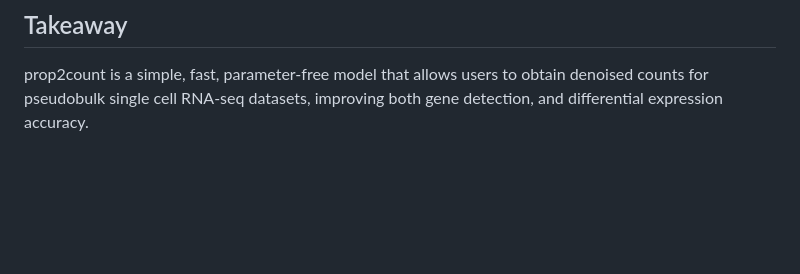
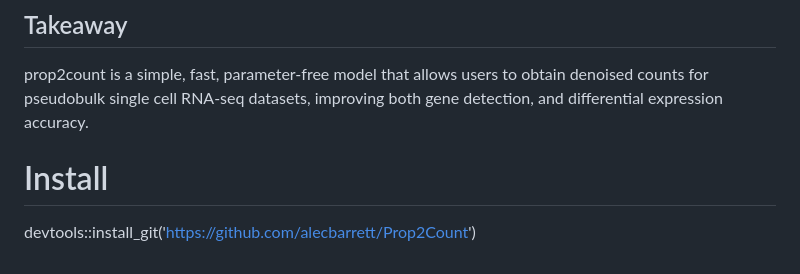
Before and after one commit to alecbarrett/Prop2Count, a Markdown page: README.md, the part around the change. GitHub-like rendering; blank space fills up the shorter version.

Commit message:
Update README.md
added install line

```diff
--- a/README.md
+++ b/README.md
@@ -50,3 +50,7 @@ By comparing the accuracy of differential expression calling using three metrics
 ## Takeaway
 
 prop2count is a simple, fast, parameter-free model that allows users to obtain denoised counts for pseudobulk single cell RNA-seq datasets, improving both gene detection, and differential expression accuracy.
+
+# Install
+
+devtools::install_git('https://github.com/alecbarrett/Prop2Count')
```
